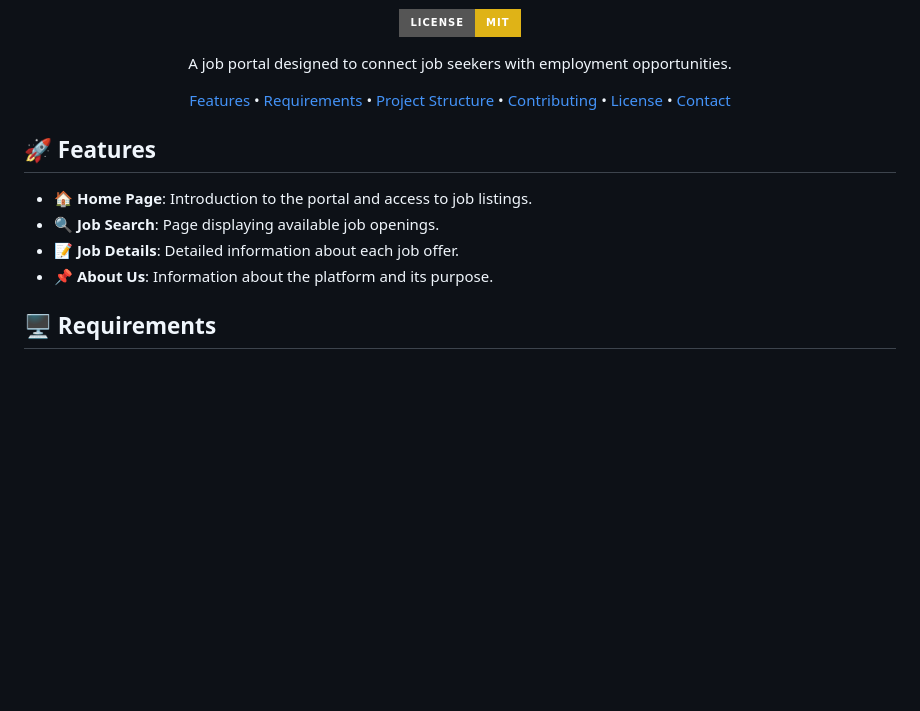
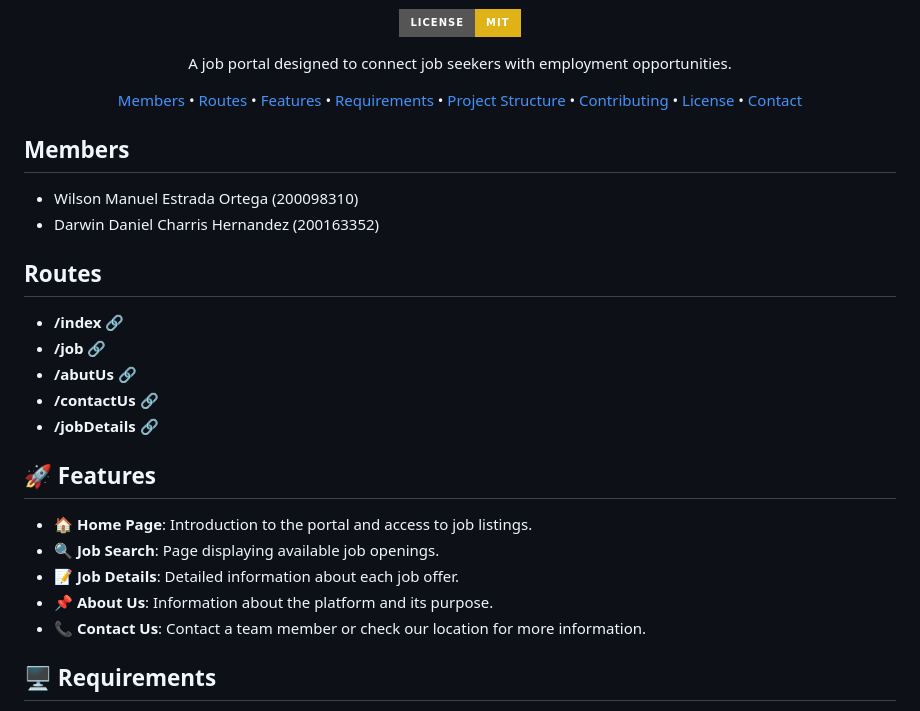
Before and after one commit to DarwinCharris/Parcial_FrontEnd, a Markdown page: README.md, the part around the change printed below. GitHub-like rendering; badges without logos; blank space fills up the shorter version.

```diff
--- a/README.md
+++ b/README.md
@@ -15,10 +13,22 @@
 
 A job portal designed to connect job seekers with employment opportunities.
 
-[Features](#-features) • [Requirements](#-requirements) • [Project Structure](#-project-structure) • [Contributing](#-contributing) • [License](#-license) • [Contact](#-contact)
+[Members](#-Members) • [Routes](#-Routes) • [Features](#-features) • [Requirements](#-requirements) • [Project Structure](#-project-structure) • [Contributing](#-contributing) • [License](#-license) • [Contact](#-contact)
 
 </div>
 
+## Members
+
+- Wilson Manuel Estrada Ortega (200098310)
+- Darwin Daniel Charris Hernandez (200163352)
+
+## Routes
+
+- **/index** 🔗
+- **/job** 🔗
+- **/abutUs** 🔗
+- **/contactUs** 🔗
+- **/jobDetails** 🔗
 
 ## 🚀 Features
 
@@ -26,6 +36,7 @@ A job portal designed to connect job seekers with employment opportunities.
 - 🔍 **Job Search**: Page displaying available job openings.
 - 📝 **Job Details**: Detailed information about each job offer.
 - 📌 **About Us**: Information about the platform and its purpose.
+- 📞 **Contact Us**: Contact a team member or check our location for more information.
 
 ## 🖥 Requirements
 
```
Also changed, not shown: other parts of README.md (+0 -2 lines).
